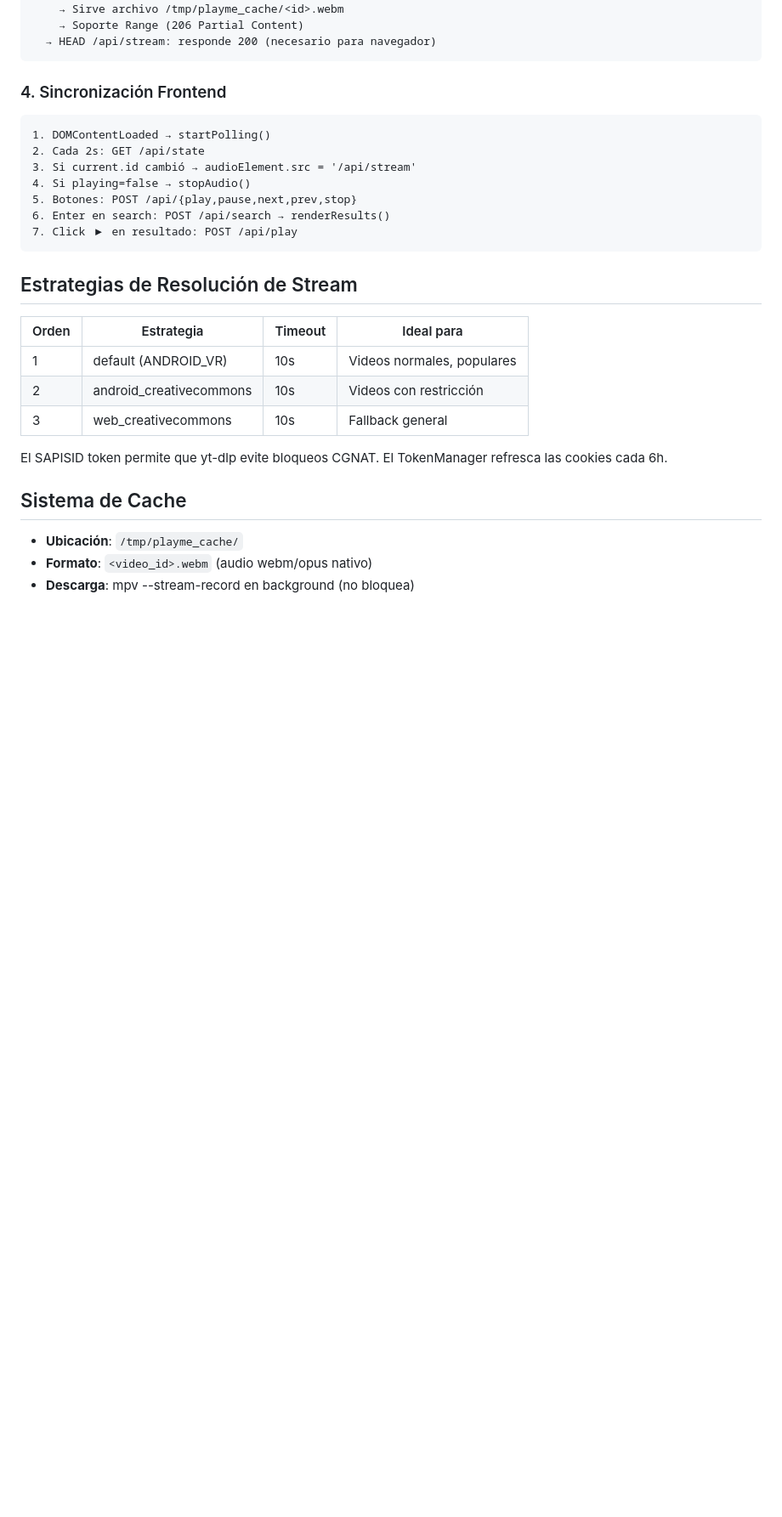
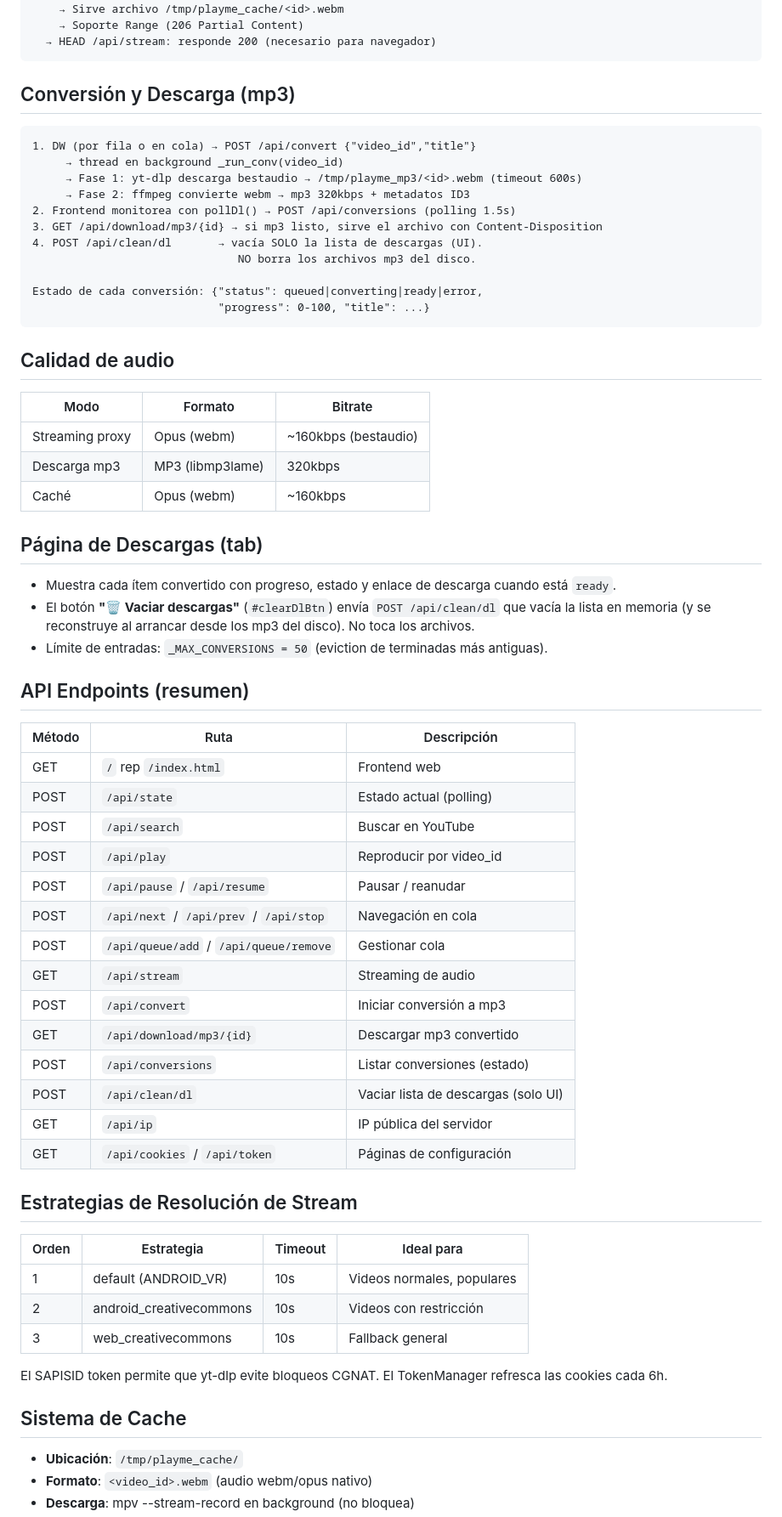
Before and after one commit to avisonofgod/playme, a Markdown page: README.md, the part around one of its changes. Shown at 85% size. GitHub-like rendering; blank space fills up the shorter version.

````diff
--- a/README.md
+++ b/README.md
@@ -99,16 +125,54 @@ GET /api/stream
   → HEAD /api/stream: responde 200 (necesario para navegador)
 ```
 
-### 4. Sincronización Frontend
+## Conversión y Descarga (mp3)
+
 ```
-1. DOMContentLoaded → startPolling()
-2. Cada 2s: GET /api/state
-3. Si current.id cambió → audioElement.src = '/api/stream'
-4. Si playing=false → stopAudio()
-5. Botones: POST /api/{play,pause,next,prev,stop}
-6. Enter en search: POST /api/search → renderResults()
-7. Click ▶ en resultado: POST /api/play
+1. DW (por fila o en cola) → POST /api/convert {"video_id","title"}
+     → thread en background _run_conv(video_id)
+     → Fase 1: yt-dlp descarga bestaudio → /tmp/playme_mp3/<id>.webm (timeout 600s)
+     → Fase 2: ffmpeg convierte webm → mp3 320kbps + metadatos ID3
+2. Frontend monitorea con pollDl() → POST /api/conversions (polling 1.5s)
+3. GET /api/download/mp3/{id} → si mp3 listo, sirve el archivo con Content-Disposition
+4. POST /api/clean/dl       → vacía SOLO la lista de descargas (UI).
+                               NO borra los archivos mp3 del disco.
+
+Estado de cada conversión: {"status": queued|converting|ready|error,
+                            "progress": 0-100, "title": ...}
 ```
+
+## Calidad de audio
+
+| Modo | Formato | Bitrate |
+|------|---------|---------|
+| Streaming proxy | Opus (webm) | ~160kbps (bestaudio) |
+| Descarga mp3 | MP3 (libmp3lame) | 320kbps |
+| Caché | Opus (webm) | ~160kbps |
+
+## Página de Descargas (tab)
+
+- Muestra cada ítem convertido con progreso, estado y enlace de descarga cuando está `ready`.
+- El botón **"🗑 Vaciar descargas"** (`#clearDlBtn`) envía `POST /api/clean/dl` que vacía la lista en memoria (y se reconstruye al arrancar desde los mp3 del disco). No toca los archivos.
+- Límite de entradas: `_MAX_CONVERSIONS = 50` (eviction de terminadas más antiguas).
+
+## API Endpoints (resumen)
+
+| Método | Ruta | Descripción |
+|--------|------|-------------|
+| GET | `/` rep `/index.html` | Frontend web |
+| POST | `/api/state` | Estado actual (polling) |
+| POST | `/api/search` | Buscar en YouTube |
+| POST | `/api/play` | Reproducir por video_id |
+| POST | `/api/pause` / `/api/resume` | Pausar / reanudar |
+| POST | `/api/next` / `/api/prev` / `/api/stop` | Navegación en cola |
+| POST | `/api/queue/add` / `/api/queue/remove` | Gestionar cola |
+| GET | `/api/stream` | Streaming de audio |
+| POST | `/api/convert` | Iniciar conversión a mp3 |
+| GET | `/api/download/mp3/{id}` | Descargar mp3 convertido |
+| POST | `/api/conversions` | Listar conversiones (estado) |
+| POST | `/api/clean/dl` | Vaciar lista de descargas (solo UI) |
+| GET | `/api/ip` | IP pública del servidor |
+| GET | `/api/cookies` / `/api/token` | Páginas de configuración |
 
 ## Estrategias de Resolución de Stream
 
````
Also changed, not shown: other parts of README.md (+74 -43 lines), INSTALL.md (+71 -72 lines).
